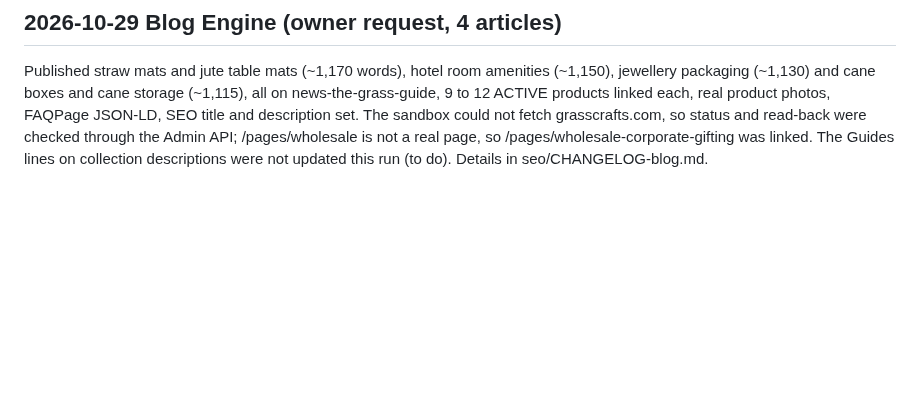
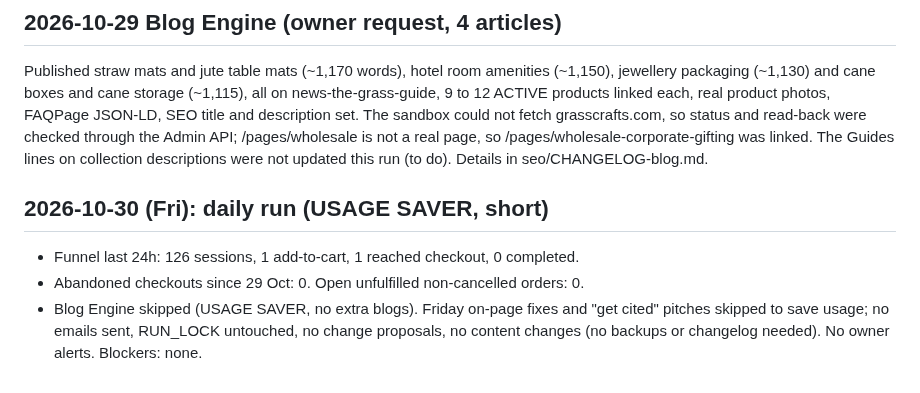
Before and after one commit to Amit2sap/Amit2sap, a Markdown page: reports/agents/website.md, the part around the change. Rendered like a GitHub page; blank space fills up the shorter version.

Commit message:
website: daily run 2026-10-30
Co-Authored-By: Claude Sonnet 5.5 <noreply@anthropic.com>
Claude-Session: https://claude.ai/code/session_01CExgX3LnZkdy4AwdW7vCVh

```diff
--- a/reports/agents/website.md
+++ b/reports/agents/website.md
@@ -45,3 +45,8 @@ Top 10 sellers: new SEO title/description on all 10, "Quick answers" added to 9
 
 ## 2026-10-29 Blog Engine (owner request, 4 articles)
 Published straw mats and jute table mats (~1,170 words), hotel room amenities (~1,150), jewellery packaging (~1,130) and cane boxes and cane storage (~1,115), all on news-the-grass-guide, 9 to 12 ACTIVE products linked each, real product photos, FAQPage JSON-LD, SEO title and description set. The sandbox could not fetch grasscrafts.com, so status and read-back were checked through the Admin API; /pages/wholesale is not a real page, so /pages/wholesale-corporate-gifting was linked. The Guides lines on collection descriptions were not updated this run (to do). Details in seo/CHANGELOG-blog.md.
+
+## 2026-10-30 (Fri): daily run (USAGE SAVER, short)
+- Funnel last 24h: 126 sessions, 1 add-to-cart, 1 reached checkout, 0 completed.
+- Abandoned checkouts since 29 Oct: 0. Open unfulfilled non-cancelled orders: 0.
+- Blog Engine skipped (USAGE SAVER, no extra blogs). Friday on-page fixes and "get cited" pitches skipped to save usage; no emails sent, RUN_LOCK untouched, no change proposals, no content changes (no backups or changelog needed). No owner alerts. Blockers: none.
```
